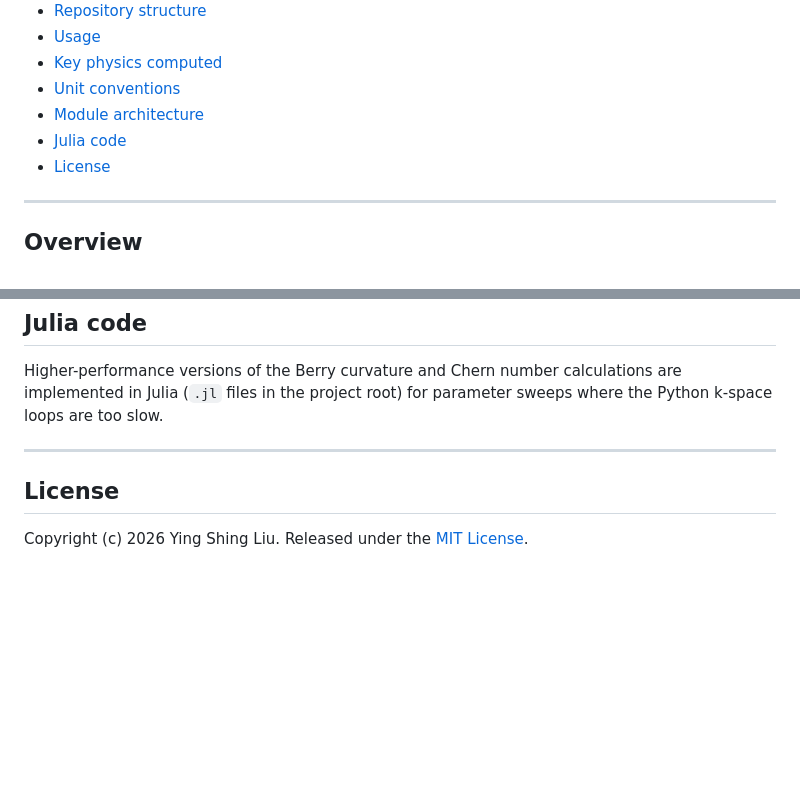
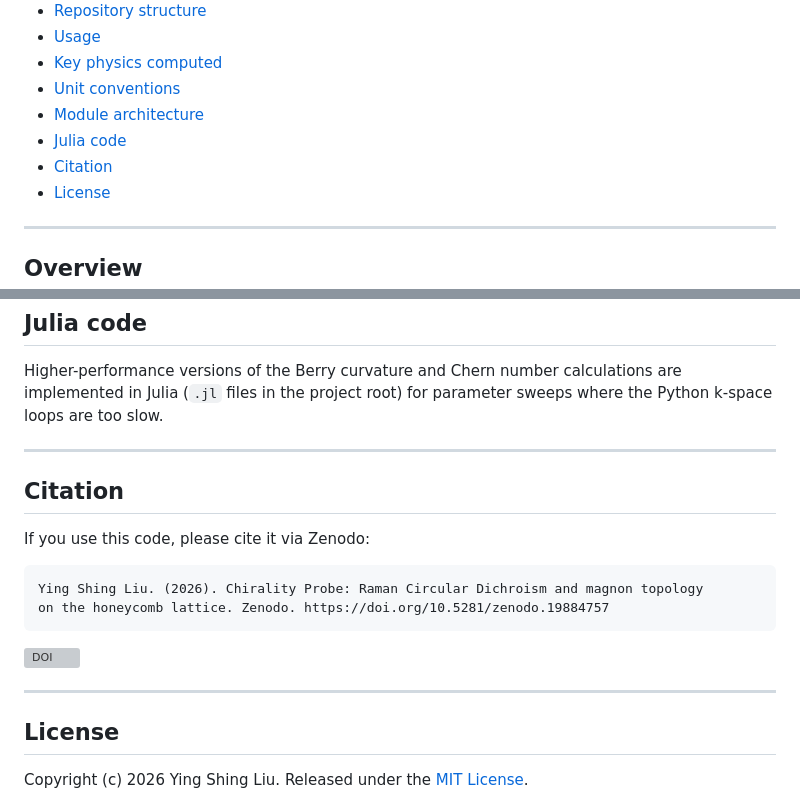
Before and after one commit to lys0605/chirality_probe_CrI3_canted, a Markdown page: README.md, 2 parts joined by grey strips. Drawn GitHub-style; blank space fills up the shorter version; grey boxes are pictures that could not be loaded.

Commit message:
add Zenodo DOI badge and citation section to README
DOI: 10.5281/zenodo.19884757

Co-Authored-By: Claude Sonnet 4.6 <noreply@anthropic.com>

````diff
--- a/README.md
+++ b/README.md
@@ -23,6 +24,7 @@
 - [Unit conventions](#unit-conventions)
 - [Module architecture](#module-architecture)
 - [Julia code](#julia-code)
+- [Citation](#citation)
 - [License](#license)
 
 ---
@@ -240,6 +242,19 @@ for parameter sweeps where the Python k-space loops are too slow.
 
 ---
 
+## Citation
+
+If you use this code, please cite it via Zenodo:
+
+```
+Ying Shing Liu. (2026). Chirality Probe: Raman Circular Dichroism and magnon topology
+on the honeycomb lattice. Zenodo. https://doi.org/10.5281/zenodo.19884757
+```
+
+[![DOI](https://zenodo.org/badge/DOI/10.5281/zenodo.19884757.svg)](https://doi.org/10.5281/zenodo.19884757)
+
+---
+
 ## License
 
 Copyright (c) 2026 Ying Shing Liu.
````
Also changed, not shown: other parts of README.md (+1 -0 lines).
